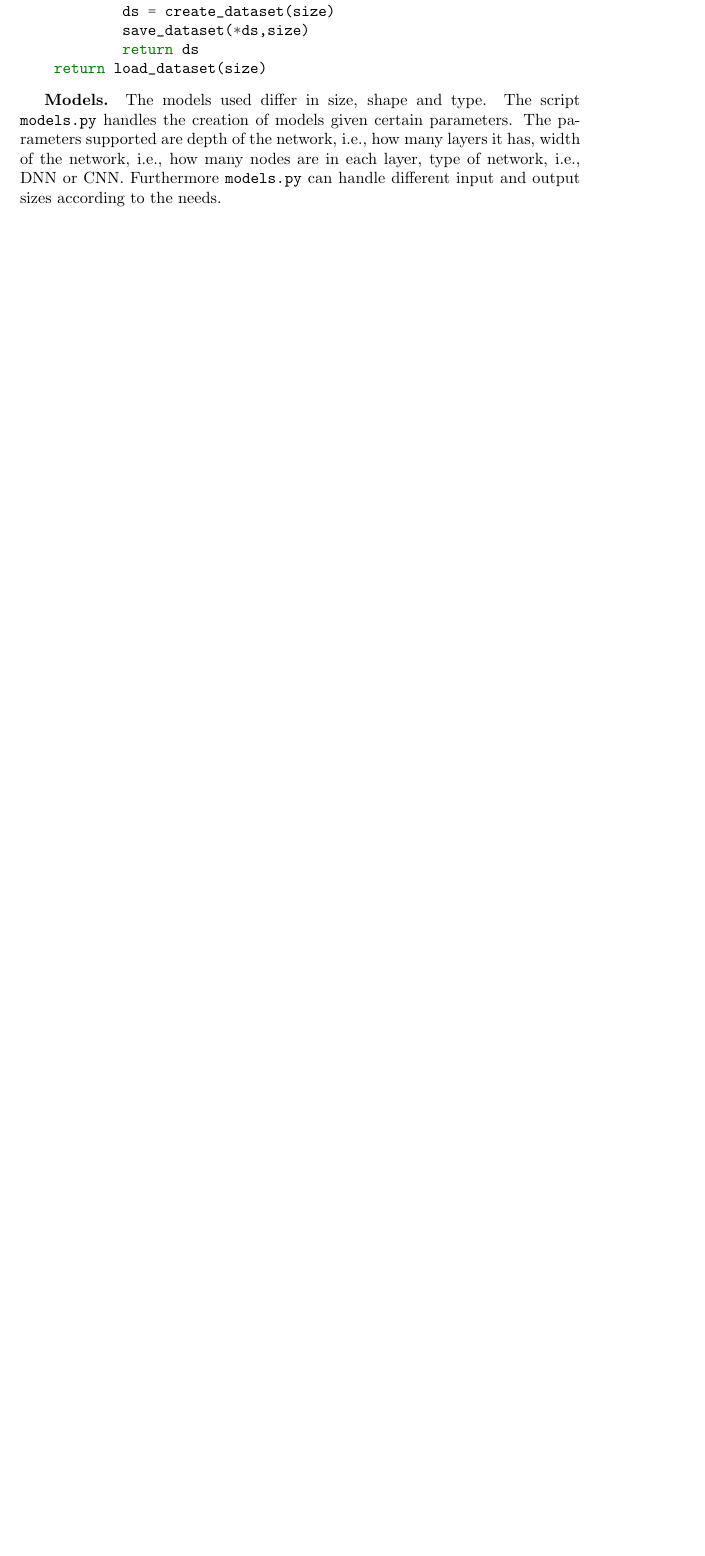
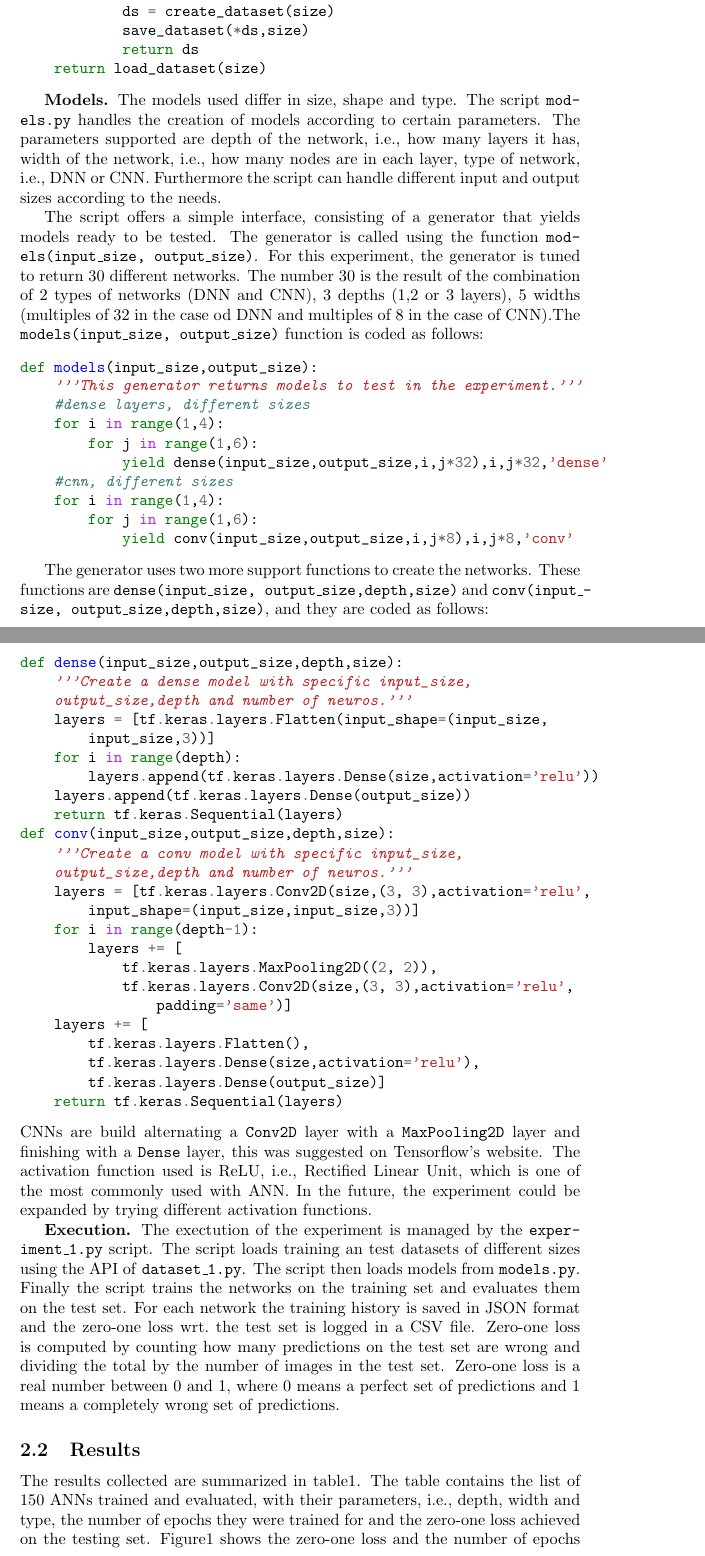
Before and after one commit to GabrieleMaurina/statistical_methods_for_machine_learning_project, a LaTeX paper (report/report.tex, which reads report/exp1.tex): part of page 4 of 7 before the commit and two parts of pages 4 and 5 of 9 after it, the two joined at a grey line, cut so that both start at the same text, the shorter picture padded with empty space. Compiled offline with pdfLaTeX.

Commit message:
Improved report.

```diff
--- a/report/exp1.tex
+++ b/report/exp1.tex
@@ -27,9 +28,56 @@ def dataset(size):
     return load_dataset(size)
 \end{minted}
 
-\textbf{Models.} The models used differ in size, shape and type. The script \texttt{models.py} handles the creation of models given certain parameters. The parameters supported are depth of the network, i.e., how many layers it has, width of the network, i.e., how many nodes are in each layer, type of network, i.e., DNN or CNN. Furthermore \texttt{models.py} can handle different input and output sizes according to the needs.
+\textbf{Models.}
+The models used differ in size, shape and type. The script \texttt{models.py} handles the creation of models according to certain parameters. The parameters supported are depth of the network, i.e., how many layers it has, width of the network, i.e., how many nodes are in each layer, type of network, i.e., DNN or CNN. Furthermore the script can handle different input and output sizes according to the needs.
+
+The script offers a simple interface, consisting of a generator that yields models ready to be tested. The generator is called using the function \texttt{models(input\_size, output\_size)}. For this experiment, the generator is tuned to return 30 different networks. The number 30 is the result of the combination of 2 types of networks (DNN and CNN), 3 depths (1,2 or 3 layers), 5 widths (multiples of 32 in the case od DNN and multiples of 8 in the case of CNN).The \texttt{models(input\_size, output\_size)} function is coded as follows:
+\begin{minted}{python}
+def models(input_size,output_size):
+    '''This generator returns models to test in the experiment.'''
+    #dense layers, different sizes
+    for i in range(1,4):
+        for j in range(1,6):
+            yield dense(input_size,output_size,i,j*32),i,j*32,'dense'
+    #cnn, different sizes
+    for i in range(1,4):
+        for j in range(1,6):
+            yield conv(input_size,output_size,i,j*8),i,j*8,'conv'
+\end{minted}
+
+The generator uses two more support functions to create the networks. These functions are \texttt{dense(input\_size, output\_size,depth,size)} and \texttt{conv(input\_size, output\_size,depth,size)}, and they are coded as follows:
+\begin{minted}{python}
+def dense(input_size,output_size,depth,size):
+    '''Create a dense model with specific input_size,
+    output_size,depth and number of neuros.'''
+    layers = [tf.keras.layers.Flatten(input_shape=(input_size,
+        input_size,3))]
+    for i in range(depth):
+        layers.append(tf.keras.layers.Dense(size,activation='relu'))
+    layers.append(tf.keras.layers.Dense(output_size))
+    return tf.keras.Sequential(layers)
+def conv(input_size,output_size,depth,size):
+    '''Create a conv model with specific input_size,
+    output_size,depth and number of neuros.'''
+    layers = [tf.keras.layers.Conv2D(size,(3, 3),activation='relu',
+        input_shape=(input_size,input_size,3))]
+    for i in range(depth-1):
+        layers += [
+            tf.keras.layers.MaxPooling2D((2, 2)),
+            tf.keras.layers.Conv2D(size,(3, 3),activation='relu',
+                padding='same')]
+    layers += [
+        tf.keras.layers.Flatten(),
+        tf.keras.layers.Dense(size,activation='relu'),
+        tf.keras.layers.Dense(output_size)]
+    return tf.keras.Sequential(layers)
+\end{minted}
+CNNs are build alternating a \texttt{Conv2D} layer with a \texttt{MaxPooling2D} layer and finishing with a \texttt{Dense} layer, this was suggested on Tensorflow's website. The activation function used is ReLU, i.e., Rectified Linear Unit, which is one of the most commonly used with ANN. In the future, the experiment could be expanded by trying different activation functions.
 
 \textbf{Execution.}
+The exectution of the experiment is managed by the \texttt{experiment\_1.py} script. The script loads training an test datasets of different sizes using the API of \texttt{dataset\_1.py}. The script then loads models from \texttt{models.py}. Finally the script trains the networks on the training set and evaluates them on the test set. For each network the training history is saved in JSON format and the zero-one loss wrt.~the test set is logged in a CSV file. Zero-one loss is computed by counting how many predictions on the test set are wrong and dividing the total by the number of images in the test set. Zero-one loss is a real number between 0 and 1, where 0 means a perfect set of predictions and 1 means a completely wrong set of predictions.
 
 \subsection{Results}
+The results collected are summarized in table\ref{table:exp1}. The table contains the list of 150 ANNs trained and evaluated, with their parameters, i.e., depth, width and type, the number of epochs they were trained for and the zero-one loss achieved on the testing set.
 \input exp1_table
+Figure\ref{fig:e1_loss_epochs} shows the zero-one loss and the number of epochs of each ANNs, differentiating the DNNs from the CNNs. On average the CNNs achieve a lower loss.
@@ -36 +87,2 @@ def dataset(size):
+\end{figure}
 \subsection{Reproducing experiment}
--- a/report/report.tex
+++ b/report/report.tex
@@ -5,7 +5,9 @@
 \usepackage{caption}
 \usepackage{subcaption}
 \usepackage{booktabs}
-\usepackage{hyperref}
+\usepackage[hidelinks]{hyperref}
+\usepackage[nottoc,notlot,notlof]{tocbibind}
+\usepackage[htt]{hyphenat}
 
 \title{Statistical Methods for Machine Learning Report\\[1ex]
 \large Image Classification with Artificial Neural Networks}
```
Also changed, not shown: report/exp1_table.tex (+1 -1 lines), report/exp2.tex (+1 -0 lines), report/exp2_table.tex (+1 -1 lines), report/report.pdf, report/exp1.tex (10 more changed lines).
